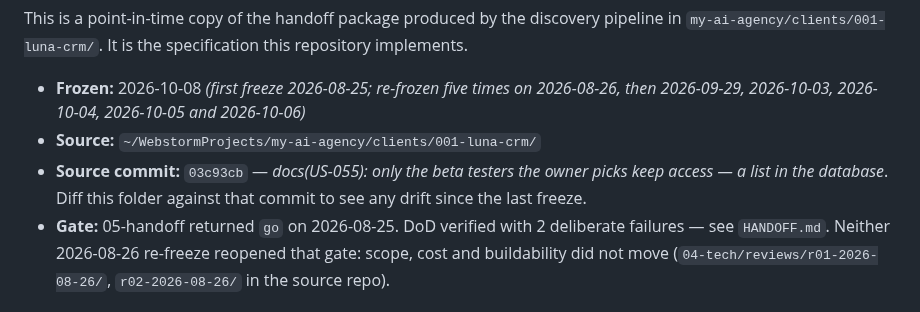
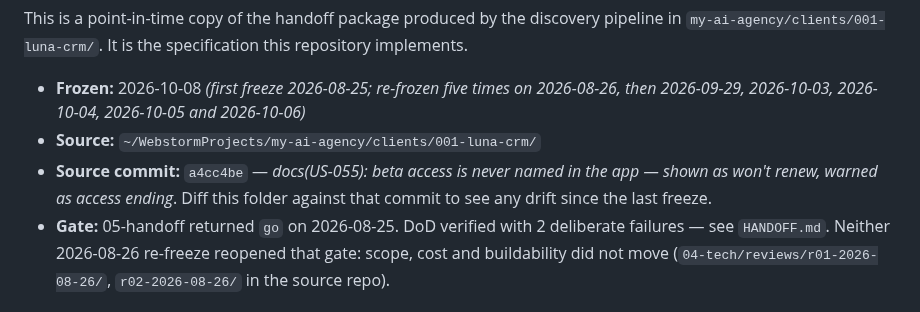
Before and after one commit to kozrkozr/luna-crm, a Markdown page: docs/product/README.md, the part around the change. Rendered like a GitHub page.

Commit message:
docs(product): re-freeze after US-055 AC-3b — beta access never named
Co-Authored-By: Claude Opus 5.5 <noreply@anthropic.com>

```diff
--- a/docs/product/README.md
+++ b/docs/product/README.md
@@ -7,7 +7,7 @@ This is a point-in-time copy of the handoff package produced by the discovery pi
 
 - **Frozen:** 2026-10-08 *(first freeze 2026-08-25; re-frozen five times on 2026-08-26, then 2026-09-29, 2026-10-03, 2026-10-04, 2026-10-05 and 2026-10-06)*
 - **Source:** `~/WebstormProjects/my-ai-agency/clients/001-luna-crm/`
-- **Source commit:** `03c93cb` — *docs(US-055): only the beta testers the owner picks keep access — a list in the database*.
+- **Source commit:** `a4cc4be` — *docs(US-055): beta access is never named in the app — shown as won't renew, warned as access ending*.
   Diff this folder against that commit to see any drift since the last freeze.
 - **Gate:** 05-handoff returned `go` on 2026-08-25. DoD verified with 2 deliberate failures —
   see `HANDOFF.md`. Neither 2026-08-26 re-freeze reopened that gate: scope, cost and
```
Also changed, not shown: 2 other files.
